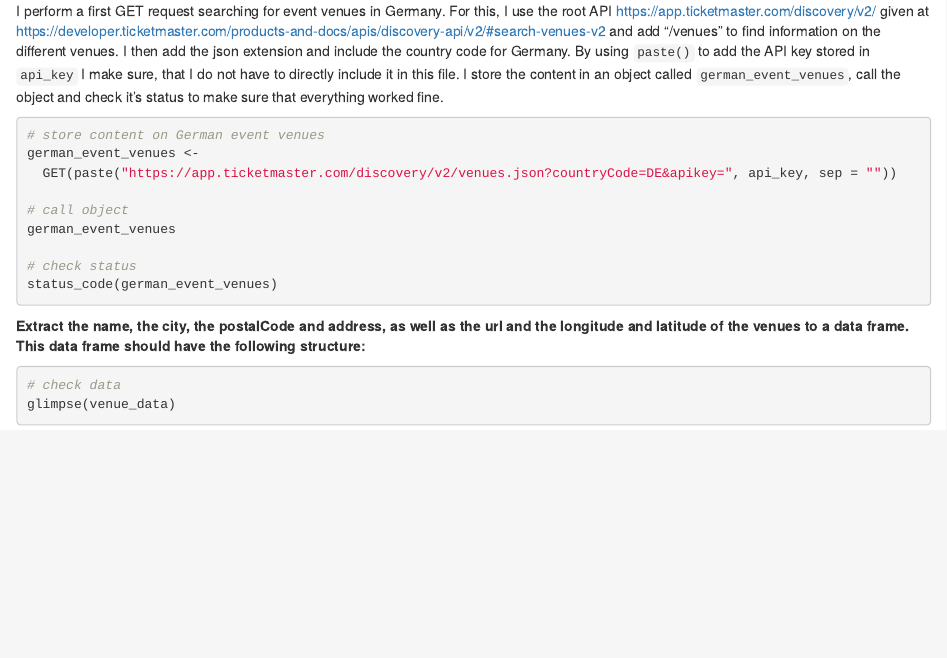
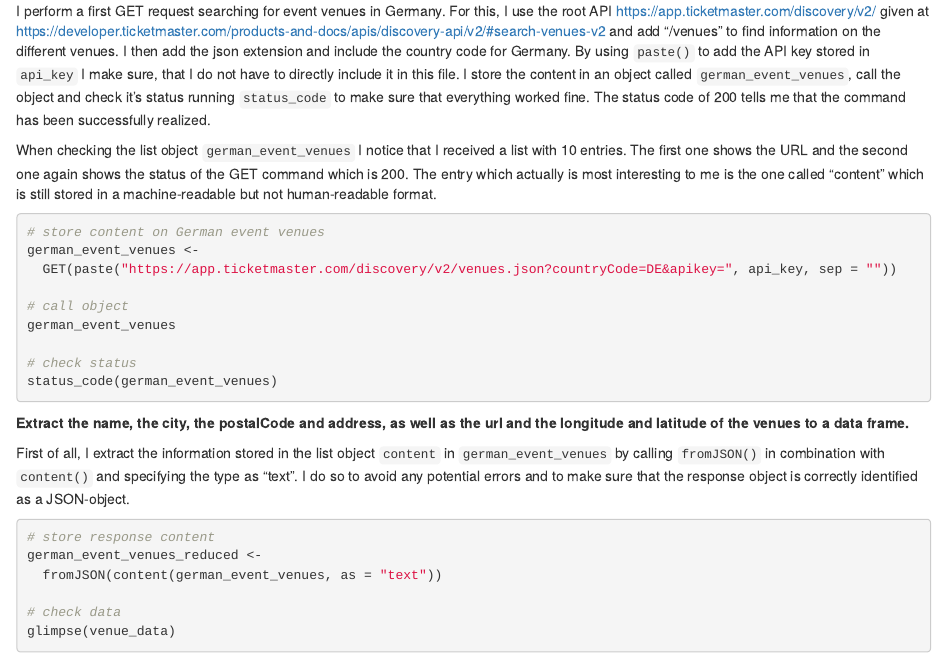
Before and after one commit to ilkaweichert/dspm_assignmentV, an R Markdown document (Weichert_Ilka_AssignmentV.Rmd): the page in a window 1100 px wide, from 1640 px down. Rendered offline with R 4.5, knitr and Pandoc, with nearby package versions; the code chunks are not run, so their results and figures are left out.

Commit message:
Update comments for second part of Exercise 3

````diff
--- a/Weichert_Ilka_AssignmentV.Rmd
+++ b/Weichert_Ilka_AssignmentV.Rmd
@@ -116,8 +116,15 @@
 json extension and include the country code for Germany. By using ``paste()`` to
 add the API key stored in ``api_key`` I make sure, that I do not have to
 directly include it in this file. I store the content in an object called
-``german_event_venues``, call the object and check it's status to make sure that
-everything worked fine.
+``german_event_venues``, call the object and check it's status running
+``status_code`` to make sure that everything worked fine. The status code of 200
+tells me that the command has been successfully realized.
+
+When checking the list object ``german_event_venues`` I notice that I received a
+list with 10 entries. The first one shows the URL and the second one again shows
+the status of the GET command which is 200. The entry which actually is most
+interesting to me is the one called “content” which is still stored in a
+machine-readable but not human-readable format.
 
 ```{r German_venues}
 
@@ -134,13 +141,19 @@
 ```
 
 **Extract the name, the city, the postalCode and address, as well as the url **
-**and the longitude and latitude of the venues to a data frame. This data frame**
-**should have the following structure:**
+**and the longitude and latitude of the venues to a data frame.**
+
+First of all, I extract the information stored in the list object ``content`` in
+``german_event_venues`` by calling ``fromJSON()`` in combination with
+``content()`` and specifying the type as "text". I do so to avoid any potential
+errors and to make sure that the response object is correctly identified as a
+JSON-object.
 
 ```{r extract_information}
 
-
-
+# store response content
+german_event_venues_reduced <-
+  fromJSON(content(german_event_venues, as = "text"))
 
 # check data
 glimpse(venue_data)
````
